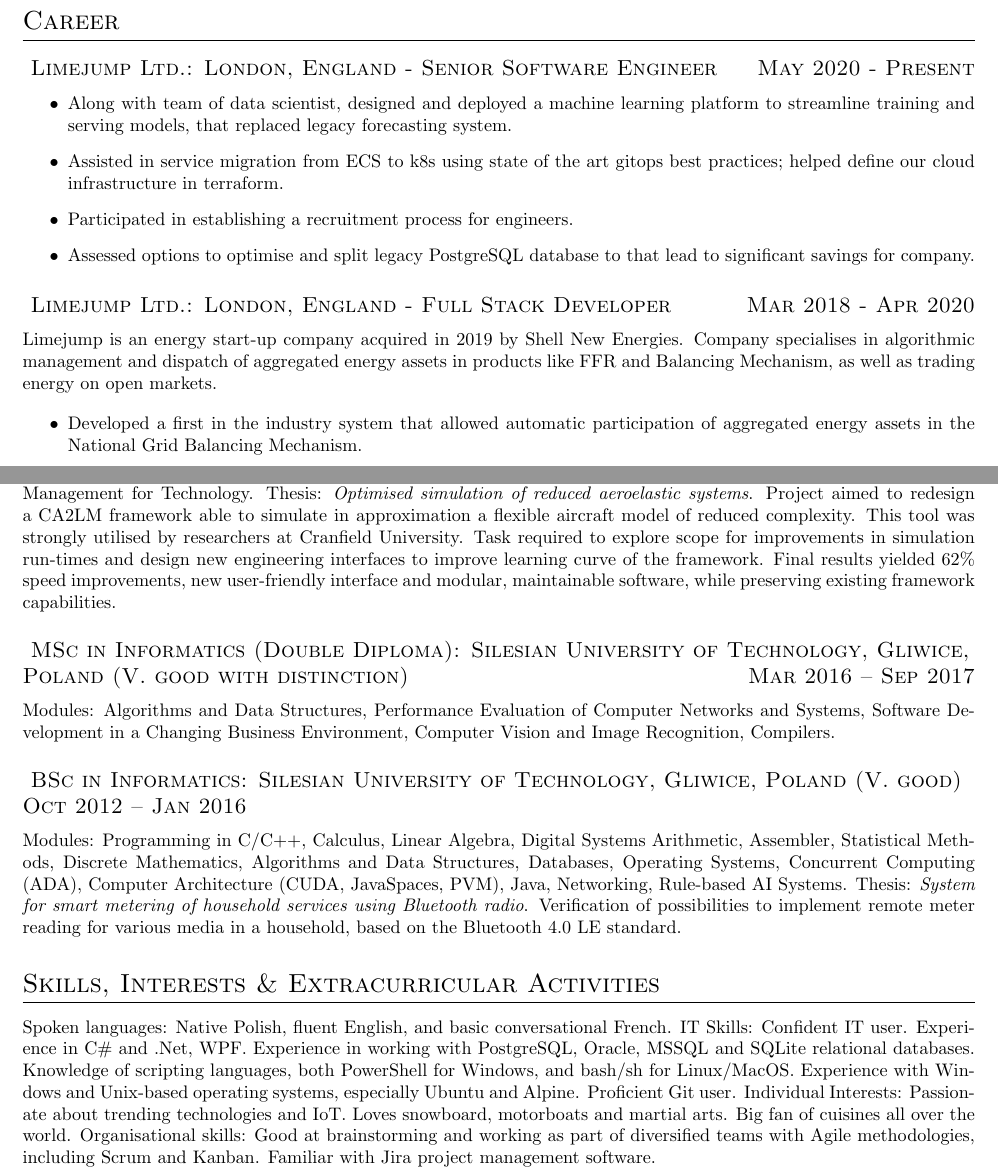
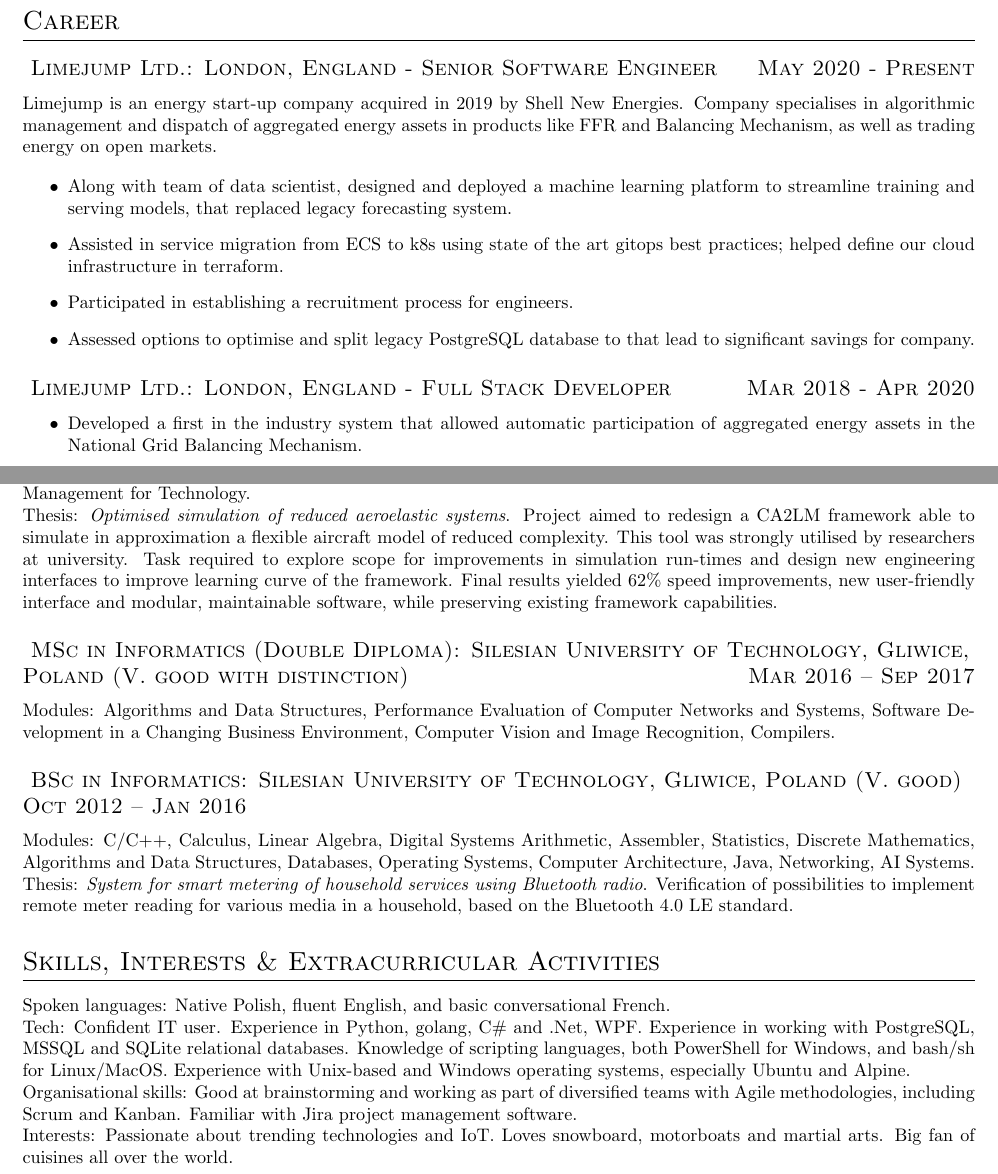
Before and after one commit to bartelemi/resume, a LaTeX CV (resume/resume.tex): two parts of pages 1 and 2 of 2, joined at a grey line, cut so that both start at the same text. Compiled offline with pdfLaTeX.

Commit message:
improved skills and interests section

```diff
--- a/resume/resume.tex
+++ b/resume/resume.tex
@@ -44,6 +44,8 @@
 			Limejump Ltd.: London, England - Senior Software Engineer
 		}{May 2020 - Present}
 
+		Limejump is an energy start-up company acquired in 2019 by Shell New Energies. Company specialises in algorithmic management and dispatch of aggregated energy assets in products like FFR and Balancing Mechanism, as well as trading energy on open markets.
+
 		\begin{itemize}
 			\item Along with team of data scientist, designed and deployed a machine learning platform to streamline training and serving models, that replaced legacy forecasting system.
 			\item Assisted in service migration from ECS to k8s using state of the art gitops best practices; helped define our cloud infrastructure in terraform.
@@ -54,7 +56,6 @@
 		\datedsubsection{
 			Limejump Ltd.: London, England - Full Stack Developer
 		}{Mar 2018 - Apr 2020}
-		Limejump is an energy start-up company acquired in 2019 by Shell New Energies. Company specialises in algorithmic management and dispatch of aggregated energy assets in products like FFR and Balancing Mechanism, as well as trading energy on open markets.
 
 		\begin{itemize}
 			\item Developed a first in the industry system that allowed automatic participation of aggregated energy assets in the National Grid Balancing Mechanism.
@@ -93,8 +94,10 @@
 			(First Class Honours)
 		}{Sep 2016 – Sep 2017}
 			Modules: C++, Computational Methods, Requirement Analysis and System Design, Small Scale Parallel Programming, Management for Technology.
+
+			\noindent
 			Thesis: \emph{Optimised simulation of reduced aeroelastic systems}.
-			Project aimed to redesign a CA2LM framework able to simulate in approximation a flexible aircraft model of reduced complexity. This tool was strongly utilised by researchers at Cranfield University. Task required to explore scope for improvements in simulation run-times and design new engineering interfaces to improve learning curve of the framework. Final results yielded 62\% speed improvements, new user-friendly interface and modular, maintainable software, while preserving existing framework capabilities.
+			Project aimed to redesign a CA2LM framework able to simulate in approximation a flexible aircraft model of reduced complexity. This tool was strongly utilised by researchers at university. Task required to explore scope for improvements in simulation run-times and design new engineering interfaces to improve learning curve of the framework. Final results yielded 62\% speed improvements, new user-friendly interface and modular, maintainable software, while preserving existing framework capabilities.
 
 		\datedsubsection{
 			MSc in Informatics (Double Diploma): Silesian University of Technology, Gliwice, Poland
@@ -106,14 +109,21 @@
 			BSc in Informatics: Silesian University of Technology, Gliwice, Poland
 			(V. good)
 		}{Oct 2012 – Jan 2016}
-			Modules: Programming in C/C++, Calculus, Linear Algebra, Digital Systems Arithmetic, Assembler, Statistical Methods, Discrete Mathematics, Algorithms and Data Structures, Databases, Operating Systems, Concurrent Computing (ADA), Computer Architecture (CUDA, JavaSpaces, PVM), Java, Networking, Rule-based AI Systems.
+			Modules: C/C++, Calculus, Linear Algebra, Digital Systems Arithmetic, Assembler, Statistics, Discrete Mathematics, Algorithms and Data Structures, Databases, Operating Systems, Computer Architecture, Java, Networking, AI Systems.
+
+			\noindent
 			Thesis: \emph{System for smart metering of household services using Bluetooth radio}.
 			Verification of possibilities to implement remote meter reading for various media in a household, based on the Bluetooth 4.0 LE standard.
 
 	\section{Skills, Interests \& Extracurricular Activities}
 		Spoken languages: Native Polish, fluent English, and basic conversational French.
-		IT Skills: Confident IT user. Experience in C\# and .Net, WPF. Experience in working with PostgreSQL, Oracle, MSSQL and SQLite relational databases. Knowledge of scripting languages, both PowerShell for Windows, and bash/sh for Linux/MacOS. Experience with Windows and Unix-based operating systems, especially Ubuntu and Alpine. Proficient Git user.
-		Individual Interests: Passionate about trending technologies and IoT. Loves snowboard, motorboats and martial arts. Big fan of cuisines all over the world.
+
+		\noindent
+		Tech: Confident IT user. Experience in Python, golang, C\# and .Net, WPF. Experience in working with PostgreSQL, MSSQL and SQLite relational databases. Knowledge of scripting languages, both PowerShell for Windows, and bash/sh for Linux/MacOS. Experience with Unix-based and Windows operating systems, especially Ubuntu and Alpine.
+
+		\noindent
 		Organisational skills: Good at brainstorming and working as part of diversified teams with Agile methodologies, including Scrum and Kanban. Familiar with Jira project management software.
 
+		\noindent
+		Interests: Passionate about trending technologies and IoT. Loves snowboard, motorboats and martial arts. Big fan of cuisines all over the world.
 \end{document}
```
